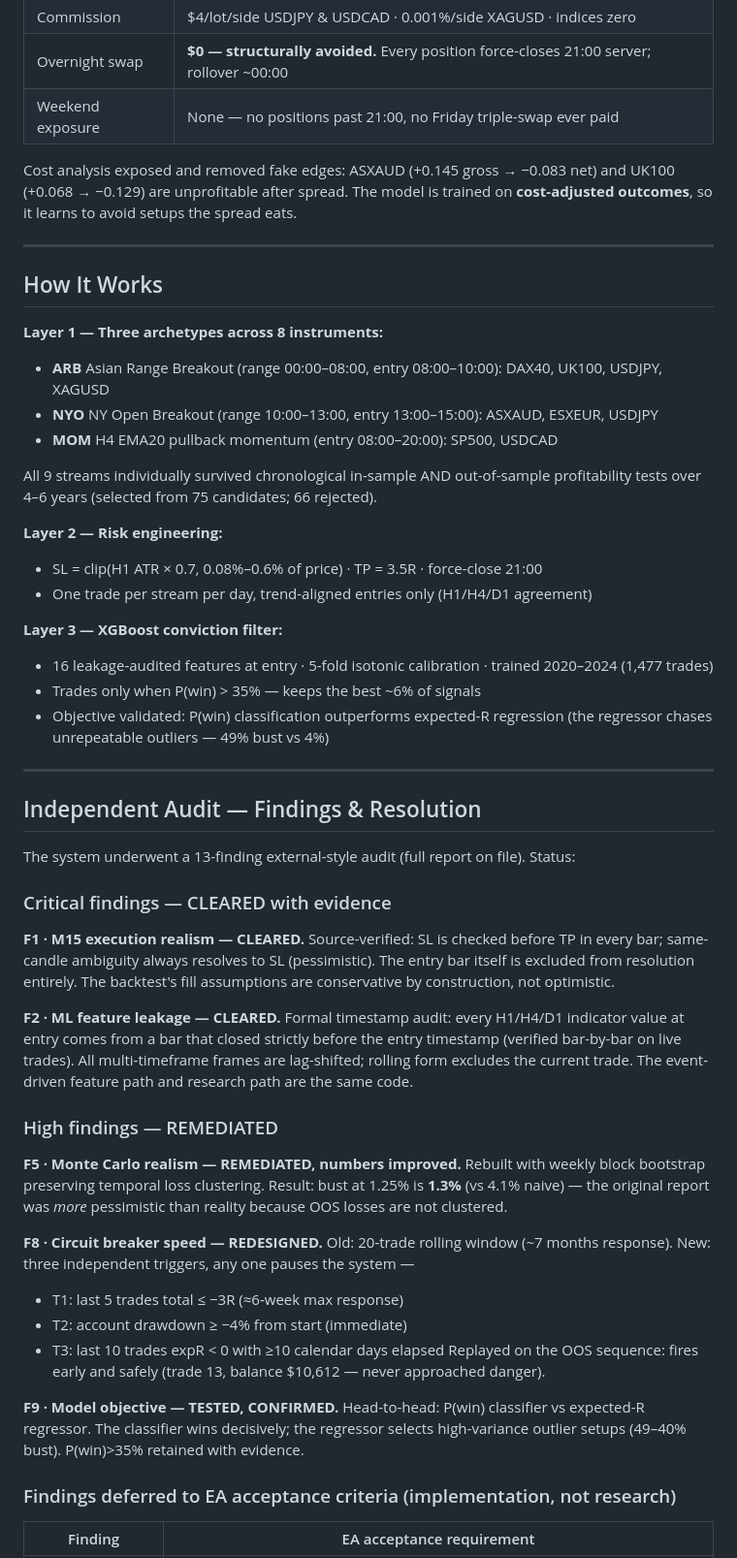
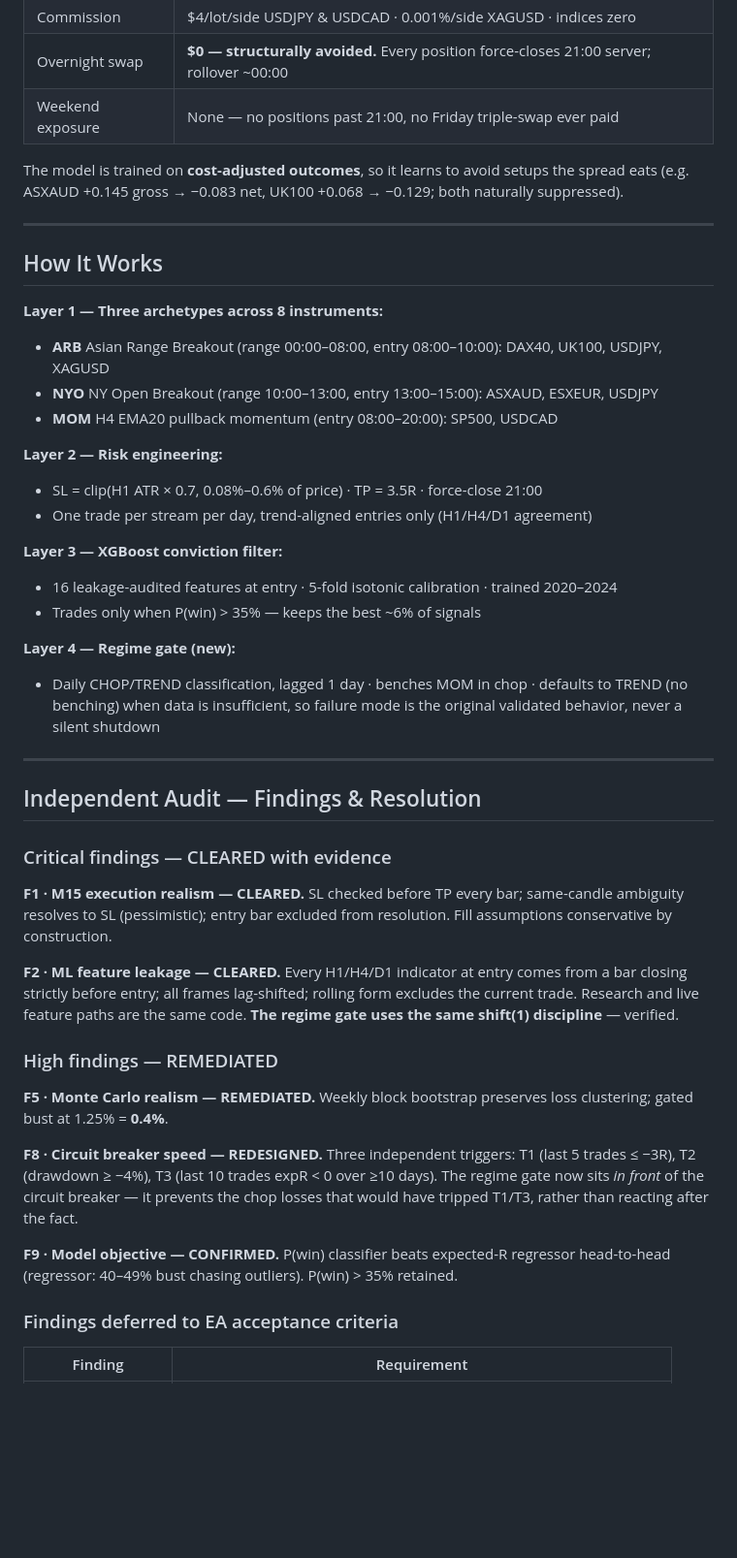
Before and after one commit to Nixon0912/hahaha, a Markdown page: SYSTEM_REPORT.md, the part around one of its changes. Shown at 97% size. Drawn GitHub-style; blank space fills up the shorter version.

```diff
--- a/SYSTEM_REPORT.md
+++ b/SYSTEM_REPORT.md
@@ -45,7 +105,7 @@ Mandate constraints met at 1.25% under BOTH methods: bust ≤ 5% ✅ · median
 | Overnight swap | **$0 — structurally avoided.** Every position force-closes 21:00 server; rollover ~00:00 |
 | Weekend exposure | None — no positions past 21:00, no Friday triple-swap ever paid |
 
-Cost analysis exposed and removed fake edges: ASXAUD (+0.145 gross → −0.083 net) and UK100 (+0.068 → −0.129) are unprofitable after spread. The model is trained on **cost-adjusted outcomes**, so it learns to avoid setups the spread eats.
+The model is trained on **cost-adjusted outcomes**, so it learns to avoid setups the spread eats (e.g. ASXAUD +0.145 gross → −0.083 net, UK100 +0.068 → −0.129; both naturally suppressed).
 
 ---
 
@@ -56,42 +116,36 @@ Cost analysis exposed and removed fake edges: ASXAUD (+0.145 gross → −0.083
 - **NYO** NY Open Breakout (range 10:00–13:00, entry 13:00–15:00): ASXAUD, ESXEUR, USDJPY
 - **MOM** H4 EMA20 pullback momentum (entry 08:00–20:00): SP500, USDCAD
 
-All 9 streams individually survived chronological in-sample AND out-of-sample profitability tests over 4–6 years (selected from 75 candidates; 66 rejected).
-
 **Layer 2 — Risk engineering:**
 - SL = clip(H1 ATR × 0.7, 0.08%–0.6% of price) · TP = 3.5R · force-close 21:00
 - One trade per stream per day, trend-aligned entries only (H1/H4/D1 agreement)
 
 **Layer 3 — XGBoost conviction filter:**
-- 16 leakage-audited features at entry · 5-fold isotonic calibration · trained 2020–2024 (1,477 trades)
+- 16 leakage-audited features at entry · 5-fold isotonic calibration · trained 2020–2024
 - Trades only when P(win) > 35% — keeps the best ~6% of signals
-- Objective validated: P(win) classification outperforms expected-R regression (the regressor chases unrepeatable outliers — 49% bust vs 4%)
+
+**Layer 4 — Regime gate (new):**
+- Daily CHOP/TREND classification, lagged 1 day · benches MOM in chop · defaults to TREND (no benching) when data is insufficient, so failure mode is the original validated behavior, never a silent shutdown
 
 ---
 
 ## Independent Audit — Findings & Resolution
 
-The system underwent a 13-finding external-style audit (full report on file). Status:
-
 ### Critical findings — CLEARED with evidence
 
-**F1 · M15 execution realism — CLEARED.** Source-verified: SL is checked before TP in every bar; same-candle ambiguity always resolves to SL (pessimistic). The entry bar itself is excluded from resolution entirely. The backtest's fill assumptions are conservative by construction, not optimistic.
+**F1 · M15 execution realism — CLEARED.** SL checked before TP every bar; same-candle ambiguity resolves to SL (pessimistic); entry bar excluded from resolution. Fill assumptions conservative by construction.
 
-**F2 · ML feature leakage — CLEARED.** Formal timestamp audit: every H1/H4/D1 indicator value at entry comes from a bar that closed strictly before the entry timestamp (verified bar-by-bar on live trades). All multi-timeframe frames are lag-shifted; rolling form excludes the current trade. The event-driven feature path and research path are the same code.
+**F2 · ML feature leakage — CLEARED.** Every H1/H4/D1 indicator at entry comes from a bar closing strictly before entry; all frames lag-shifted; rolling form excludes the current trade. Research and live feature paths are the same code. **The regime gate uses the same shift(1) discipline** — verified.
 
 ### High findings — REMEDIATED
 
-**F5 · Monte Carlo realism — REMEDIATED, numbers improved.** Rebuilt with weekly block bootstrap preserving temporal loss clustering. Result: bust at 1.25% is **1.3%** (vs 4.1% naive) — the original report was *more* pessimistic than reality because OOS losses are not clustered.
+**F5 · Monte Carlo realism — REMEDIATED.** Weekly block bootstrap preserves loss clustering; gated bust at 1.25% = **0.4%**.
 
-**F8 · Circuit breaker speed — REDESIGNED.** Old: 20-trade rolling window (~7 months response). New: three independent triggers, any one pauses the system —
-- T1: last 5 trades total ≤ −3R (≈6-week max response)
-- T2: account drawdown ≥ −4% from start (immediate)
-- T3: last 10 trades expR < 0 with ≥10 calendar days elapsed
-Replayed on the OOS sequence: fires early and safely (trade 13, balance $10,612 — never approached danger).
+**F8 · Circuit breaker speed — REDESIGNED.** Three independent triggers: T1 (last 5 trades ≤ −3R), T2 (drawdown ≥ −4%), T3 (last 10 trades expR < 0 over ≥10 days). The regime gate now sits *in front* of the circuit breaker — it prevents the chop losses that would have tripped T1/T3, rather than reacting after the fact.
 
-**F9 · Model objective — TESTED, CONFIRMED.** Head-to-head: P(win) classifier vs expected-R regressor. The classifier wins decisively; the regressor selects high-variance outlier setups (49–40% bust). P(win)>35% retained with evidence.
+**F9 · Model objective — CONFIRMED.** P(win) classifier beats expected-R regressor head-to-head (regressor: 40–49% bust chasing outliers). P(win) > 35% retained.
 
-### Findings deferred to EA acceptance criteria (implementation, not research)
+### Findings deferred to EA acceptance criteria
 
-| Finding | EA acceptance requirement |
+| Finding | Requirement |
 |---|---|
```
Also changed, not shown: other parts of SYSTEM_REPORT.md (+106 -62 lines).
